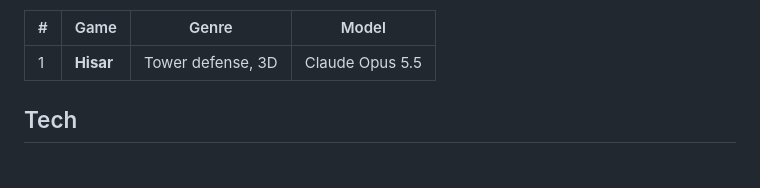
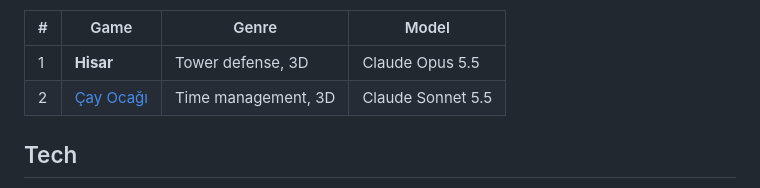
Before and after one commit to Furkiozknn/kale-savunmasi, a Markdown page: README.md, the part around the change. Rendered like a GitHub page.

Commit message:
docs: link game 2 in the series table
Co-Authored-By: Claude Opus 5.5 <noreply@anthropic.com>
Claude-Session: https://claude.ai/code/session_014vMYwwQ3htV8WjCni8q7av

```diff
--- a/README.md
+++ b/README.md
@@ -69,6 +69,7 @@ better game. Later, the best of them will be rebuilt in Godot 4.
 | # | Game | Genre | Model |
 |---|---|---|---|
 | 1 | **Hisar** | Tower defense, 3D | Claude Opus 5.5 |
+| 2 | [Çay Ocağı](https://github.com/Furkiozknn/cay-ocagi) | Time management, 3D | Claude Sonnet 5.5 |
 
 ## Tech
 
```
